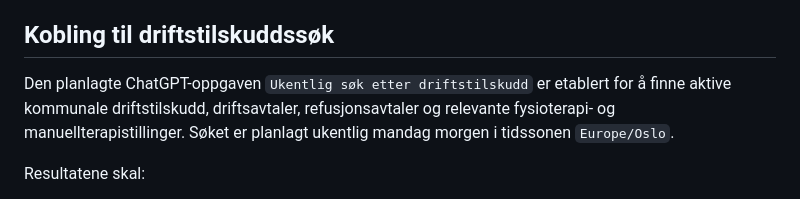
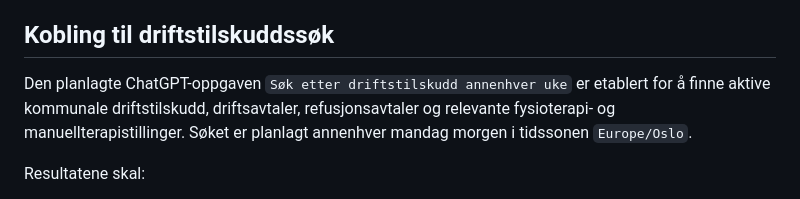
Before and after one commit to stavroslitsos/nordlys-webstudio, a Markdown page: nesbru-klinikken-radgiver/README.md, the part around the change. GitHub-like rendering.

Commit message:
Oppdater frekvens for driftstilskuddssøk

```diff
--- a/nesbru-klinikken-radgiver/README.md
+++ b/nesbru-klinikken-radgiver/README.md
@@ -76,9 +76,9 @@ primærdokumentasjon når juridisk presisjon er nødvendig:
 
 ## Kobling til driftstilskuddssøk
 
-Den planlagte ChatGPT-oppgaven `Ukentlig søk etter driftstilskudd` er etablert
+Den planlagte ChatGPT-oppgaven `Søk etter driftstilskudd annenhver uke` er etablert
 for å finne aktive kommunale driftstilskudd, driftsavtaler, refusjonsavtaler og
-relevante fysioterapi- og manuellterapistillinger. Søket er planlagt ukentlig
+relevante fysioterapi- og manuellterapistillinger. Søket er planlagt annenhver
 mandag morgen i tidssonen `Europe/Oslo`.
 
 Resultatene skal:
```
